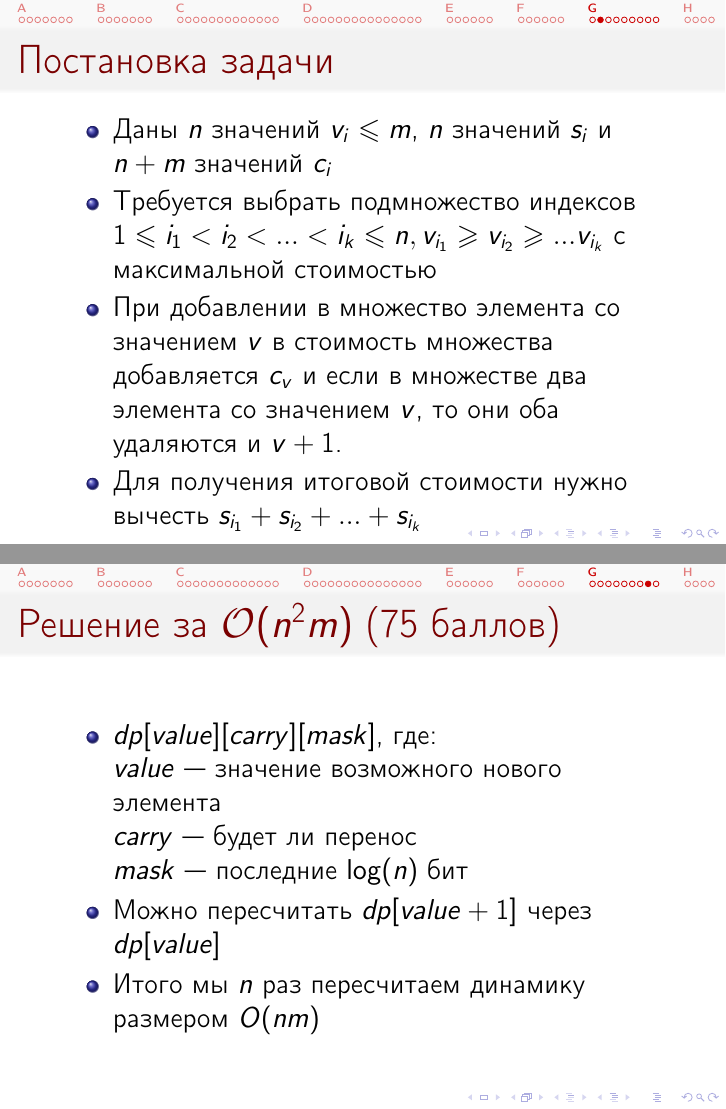
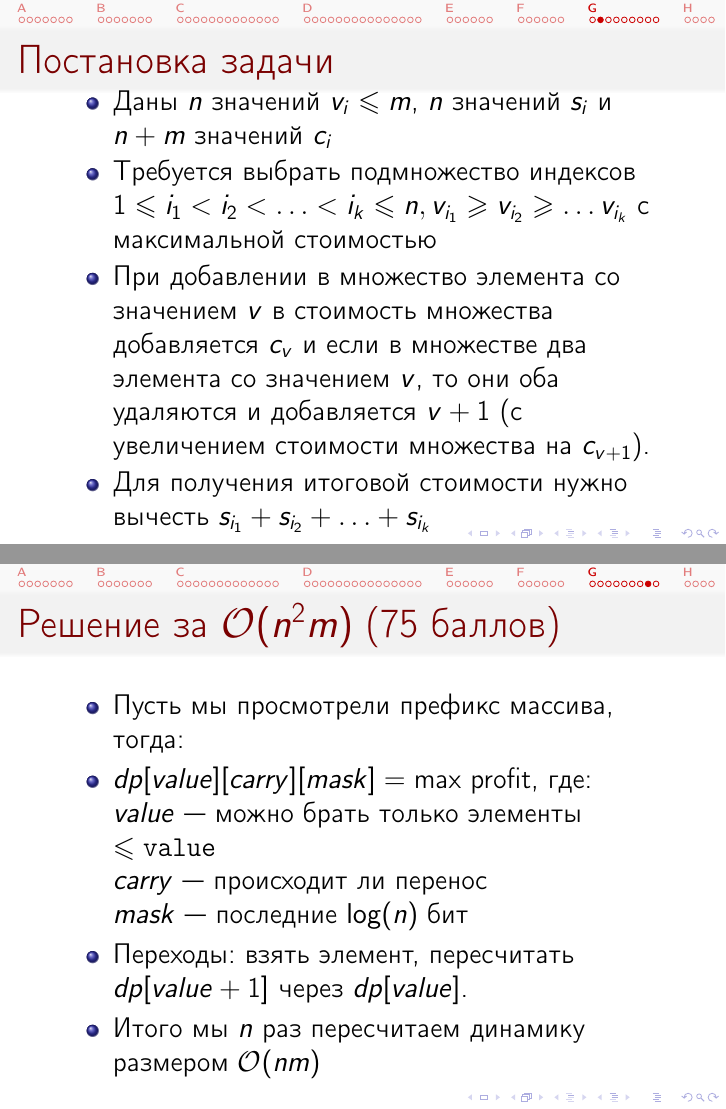
Before and after one commit to cdkrot/open-2020-editorial, LaTeX slides (editorial.tex, which reads g-incrseq.tex): pages 57 and 63 of 68, joined at a grey line. Compiled offline with pdfLaTeX.

Commit message:
minor sync

```diff
--- a/g-incrseq.tex
+++ b/g-incrseq.tex
@@ -16,10 +16,11 @@
 
 \begin{frame}{Постановка задачи}
   \begin{itemize}
+    \vspace{-1em}
   \item Даны $n$ значений $v_i \leq m$, $n$ значений $s_i$ и $n + m$ значений $c_i$
-  \item Требуется выбрать подмножество индексов $1 \leq i_1 < i_2 < ... < i_k \leq n, v_{i_1} \geq v_{i_2} \geq ... v_{i_k}$ с максимальной стоимостью
-  \item При добавлении в множество элемента со значением $v$ в стоимость множества добавляется $c_v$ и если в множестве два элемента со значением $v$, то они оба удаляются и $v + 1$.
-  \item Для получения итоговой стоимости нужно вычесть $s_{i_1} + s_{i_2} + ... + s_{i_k}$
+  \item Требуется выбрать подмножество индексов $1 \leq i_1 < i_2 < \ldots < i_k \leq n, v_{i_1} \geq v_{i_2} \geq \ldots v_{i_k}$ с максимальной стоимостью
+  \item При добавлении в множество элемента со значением $v$ в стоимость множества добавляется $c_v$ и если в множестве два элемента со значением $v$, то они оба удаляются и добавляется $v + 1$ (с увеличением стоимости множества на $c_{v+1}$).
+  \item Для получения итоговой стоимости нужно вычесть $s_{i_1} + s_{i_2} + \ldots + s_{i_k}$
   \end{itemize}
 \end{frame}
 
@@ -65,12 +66,13 @@
 
 \begin{frame}{Решение за $\O(n^2m)$ (75 баллов)}
   \begin{itemize}
-  \item $dp[value][carry][mask]$, где:\\
-  \indent $value$ --- значение возможного нового элемента\\
-  \indent $carry$ --- будет ли перенос\\
-  \indent $mask$ --- последние $\log(n)$ бит\\
-  \item Можно пересчитать $dp[value + 1]$ через $dp[value]$
-  \item Итогo мы $n$ раз пересчитаем динамику размером $O(nm)$
+  \item Пусть мы просмотрели префикс массива, тогда:
+  \item $dp[value][carry][mask] = \text{max profit}$, где:\\
+  \indent $value$ --- можно брать только элементы $\le \t{value}$ \\
+  \indent $carry$ --- происходит ли перенос \\
+  \indent $mask$ --- последние $\log(n)$ бит \\
+  \item Переходы: взять элемент, пересчитать $dp[value + 1]$ через $dp[value]$.
+  \item Итогo мы $n$ раз пересчитаем динамику размером $\O(nm)$
   \end{itemize}
 \end{frame}
 
```
Also changed, not shown: a-brackets.tex (+1 -0 lines), g-incrseq.tex (33 more changed lines).
